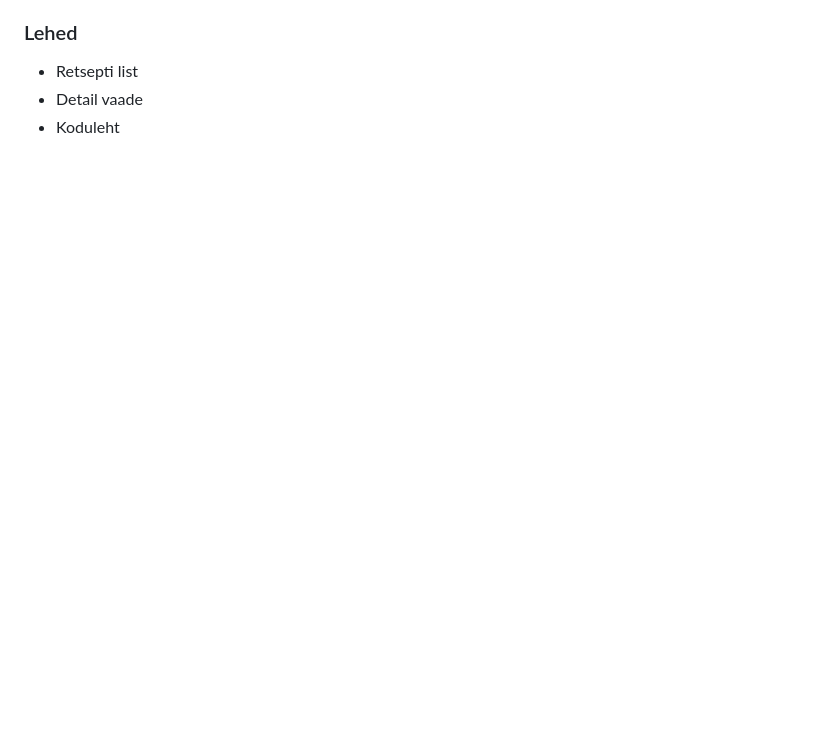
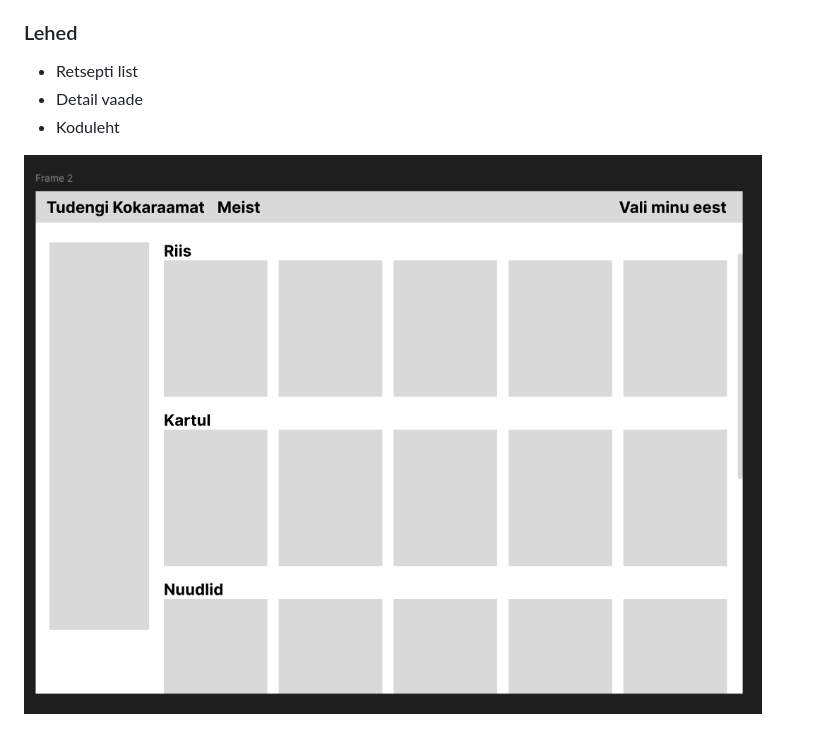
Before and after one commit to AimarKarrik/sep-samma, a Markdown page: README.md, the part around the change. GitHub-like rendering; pictures changed too: image.png (added); blank space fills up the shorter version.

```diff
--- a/README.md
+++ b/README.md
@@ -18,3 +18,5 @@ Sissejuhatus erialasse veebilehe projekti tiim samma repo.
 - Retsepti list
 - Detail vaade
 - Koduleht
+
+![pilt](image.png)
```
Also changed, not shown: 2 other files.
